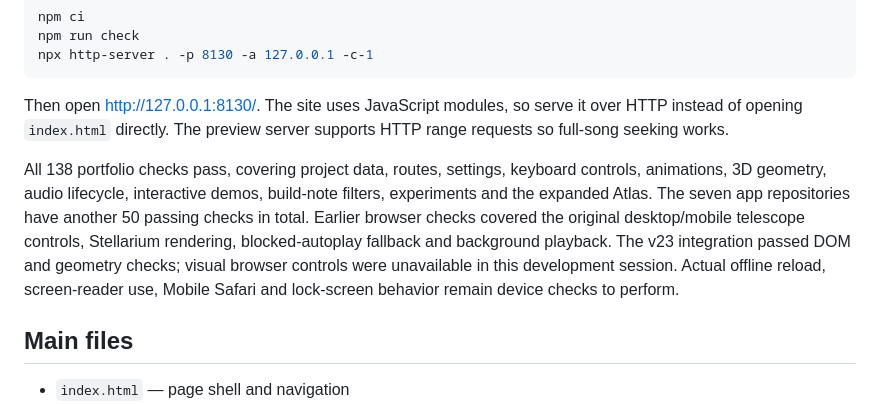
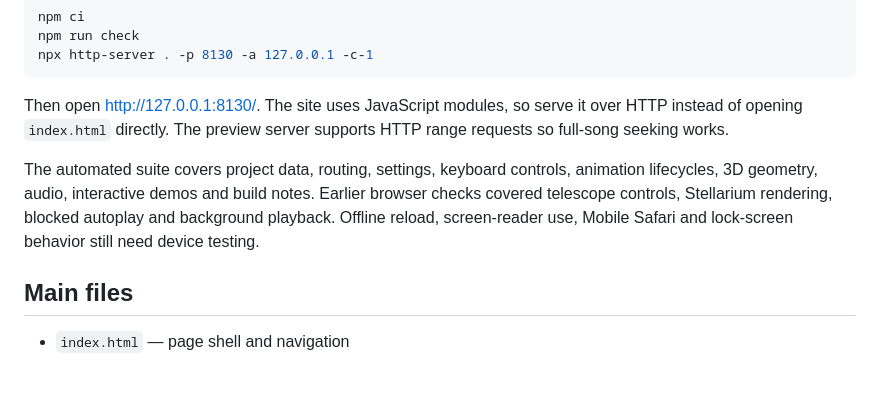
Before and after one commit to hirsu-dev/hirsu-dev.github.io, a Markdown page: README.md, the part around the change. GitHub-like rendering; blank space fills up the shorter version.

Commit message:
Clarify project documentation

```diff
--- a/README.md
+++ b/README.md
@@ -70,7 +70,7 @@ npx http-server . -p 8130 -a 127.0.0.1 -c-1
 
 Then open [http://127.0.0.1:8130/](http://127.0.0.1:8130/). The site uses JavaScript modules, so serve it over HTTP instead of opening `index.html` directly. The preview server supports HTTP range requests so full-song seeking works.
 
-All 138 portfolio checks pass, covering project data, routes, settings, keyboard controls, animations, 3D geometry, audio lifecycle, interactive demos, build-note filters, experiments and the expanded Atlas. The seven app repositories have another 50 passing checks in total. Earlier browser checks covered the original desktop/mobile telescope controls, Stellarium rendering, blocked-autoplay fallback and background playback. The v23 integration passed DOM and geometry checks; visual browser controls were unavailable in this development session. Actual offline reload, screen-reader use, Mobile Safari and lock-screen behavior remain device checks to perform.
+The automated suite covers project data, routing, settings, keyboard controls, animation lifecycles, 3D geometry, audio, interactive demos and build notes. Earlier browser checks covered telescope controls, Stellarium rendering, blocked autoplay and background playback. Offline reload, screen-reader use, Mobile Safari and lock-screen behavior still need device testing.
 
 ## Main files
 
```
